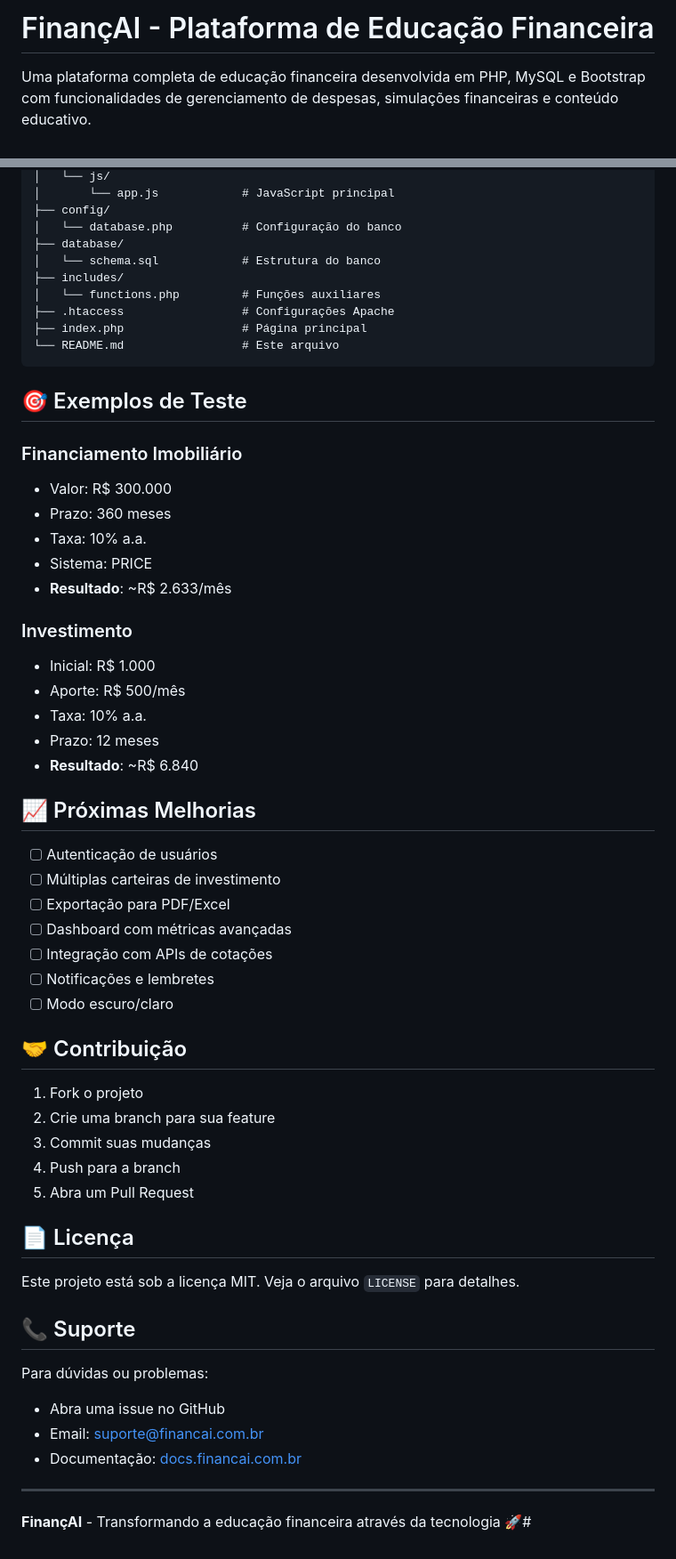
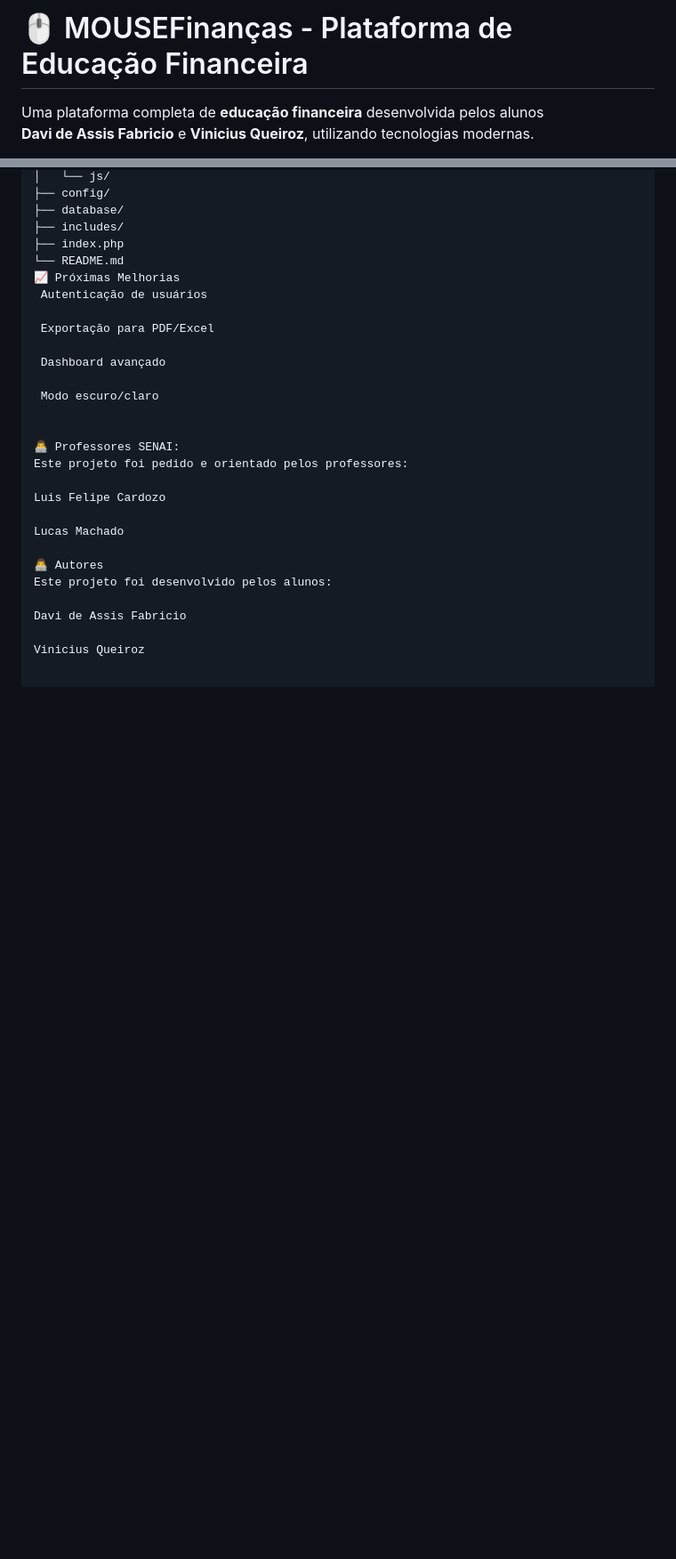
Before and after one commit to davi9292/MOUSEfinancas, a Markdown page: README.md, 2 parts joined by grey strips. Shown at 89% size. Rendered like a GitHub page; blank space fills up the shorter version.

````diff
--- a/README.md
+++ b/README.md
@@ -1,4 +1,5 @@
-# FinançAI - Plataforma de Educação Financeira
+# 🖱️ MOUSEFinanças - Plataforma de Educação Financeira
 
-Uma plataforma completa de educação financeira desenvolvida em PHP, MySQL e Bootstrap com funcionalidades de gerenciamento de despesas, simulações financeiras e conteúdo educativo.
+Uma plataforma completa de **educação financeira** desenvolvida pelos alunos
+**Davi de Assis Fabricio** e **Vinicius Queiroz**, utilizando tecnologias modernas.
 
@@ -216,61 +87,29 @@ financai-php/
 │   └── js/
-│       └── app.js            # JavaScript principal
 ├── config/
-│   └── database.php          # Configuração do banco
 ├── database/
-│   └── schema.sql            # Estrutura do banco
 ├── includes/
-│   └── functions.php         # Funções auxiliares
-├── .htaccess                 # Configurações Apache
-├── index.php                 # Página principal
-└── README.md                 # Este arquivo
-```
+├── index.php
+└── README.md
+📈 Próximas Melhorias
+ Autenticação de usuários
 
-## 🎯 Exemplos de Teste
+ Exportação para PDF/Excel
 
-### Financiamento Imobiliário
-- Valor: R$ 300.000
-- Prazo: 360 meses
-- Taxa: 10% a.a.
-- Sistema: PRICE
-- **Resultado**: ~R$ 2.633/mês
+ Dashboard avançado
 
-### Investimento
-- Inicial: R$ 1.000
-- Aporte: R$ 500/mês
-- Taxa: 10% a.a.
-- Prazo: 12 meses
-- **Resultado**: ~R$ 6.840
+ Modo escuro/claro
 
-## 📈 Próximas Melhorias
 
-- [ ] Autenticação de usuários
-- [ ] Múltiplas carteiras de investimento
-- [ ] Exportação para PDF/Excel
-- [ ] Dashboard com métricas avançadas
-- [ ] Integração com APIs de cotações
-- [ ] Notificações e lembretes
-- [ ] Modo escuro/claro
+👨‍💻 Professores SENAI:
+Este projeto foi pedido e orientado pelos professores:
 
-## 🤝 Contribuição
+Luis Felipe Cardozo
 
-1. Fork o projeto
-2. Crie uma branch para sua feature
-3. Commit suas mudanças
-4. Push para a branch
-5. Abra um Pull Request
+Lucas Machado
 
-## 📄 Licença
+👨‍💻 Autores
+Este projeto foi desenvolvido pelos alunos:
 
-Este projeto está sob a licença MIT. Veja o arquivo `LICENSE` para detalhes.
+Davi de Assis Fabricio
 
-## 📞 Suporte
-
-Para dúvidas ou problemas:
-- Abra uma issue no GitHub
-- Email: suporte@financai.com.br
-- Documentação: [docs.financai.com.br](https://docs.financai.com.br)
-
----
-
-**FinançAI** - Transformando a educação financeira através da tecnologia 🚀#
+Vinicius Queiroz
````
Also changed, not shown: other parts of README.md (+45 -175 lines).
